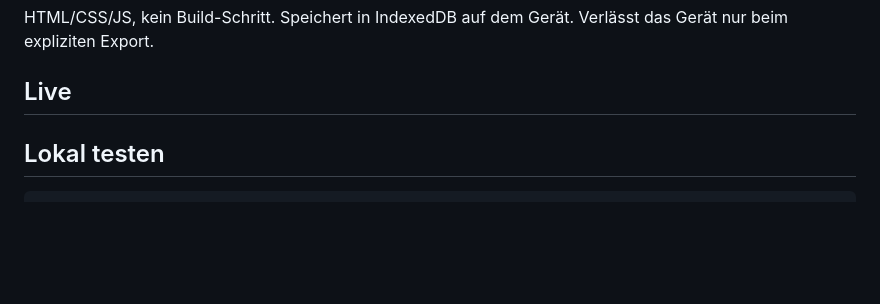
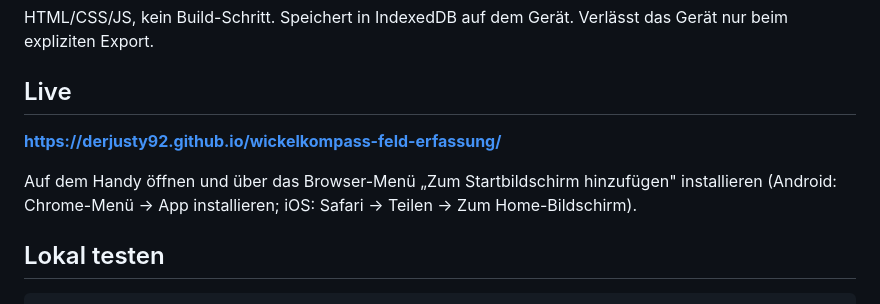
Before and after one commit to DerJusty92/wickelkompass-feld-erfassung, a Markdown page: README.md, the part around the change. Rendered like a GitHub page; blank space fills up the shorter version.

Commit message:
README: Live-URL und Installationshinweis ergänzen

```diff
--- a/README.md
+++ b/README.md
@@ -37,7 +37,11 @@ Verlässt das Gerät nur beim expliziten Export.
 
 ## Live
 
-<!-- URL wird nach dem ersten Pages-Deploy ergänzt -->
+**https://derjusty92.github.io/wickelkompass-feld-erfassung/**
+
+Auf dem Handy öffnen und über das Browser-Menü „Zum Startbildschirm
+hinzufügen" installieren (Android: Chrome-Menü → App installieren; iOS:
+Safari → Teilen → Zum Home-Bildschirm).
 
 ## Lokal testen
 
```
